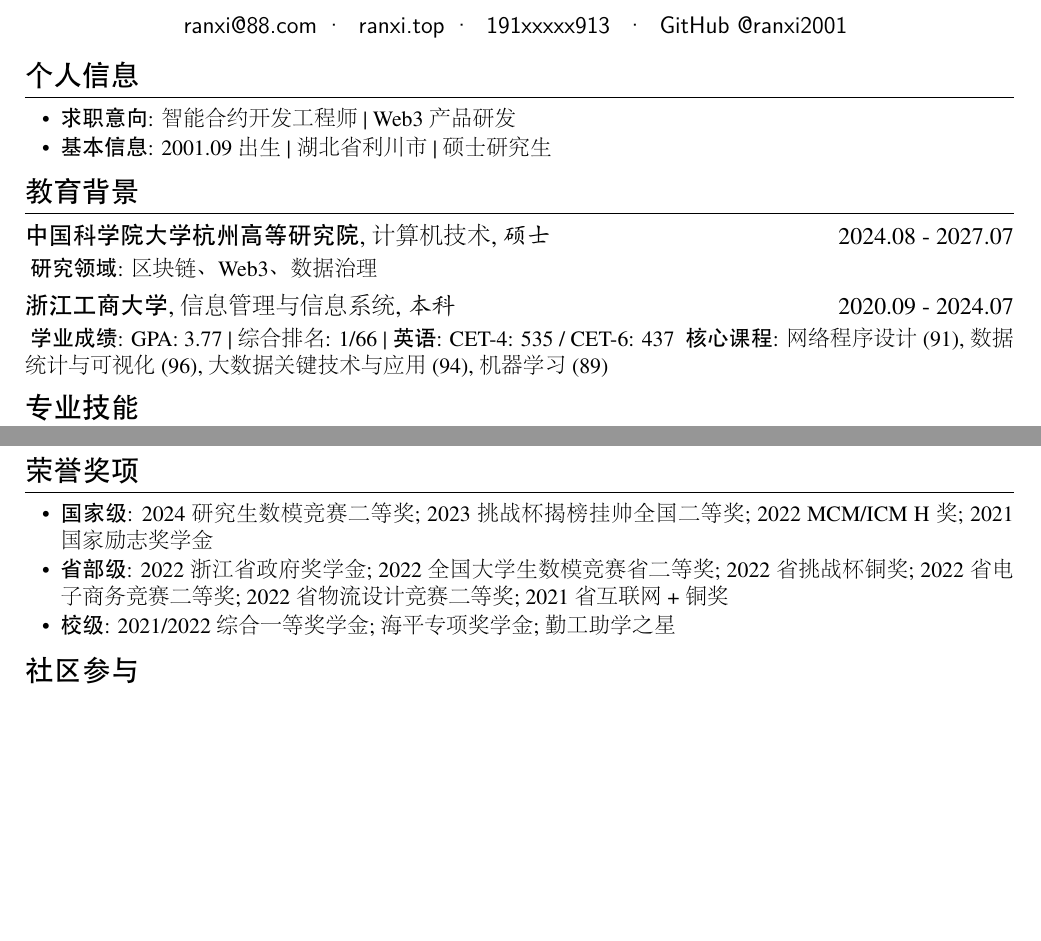
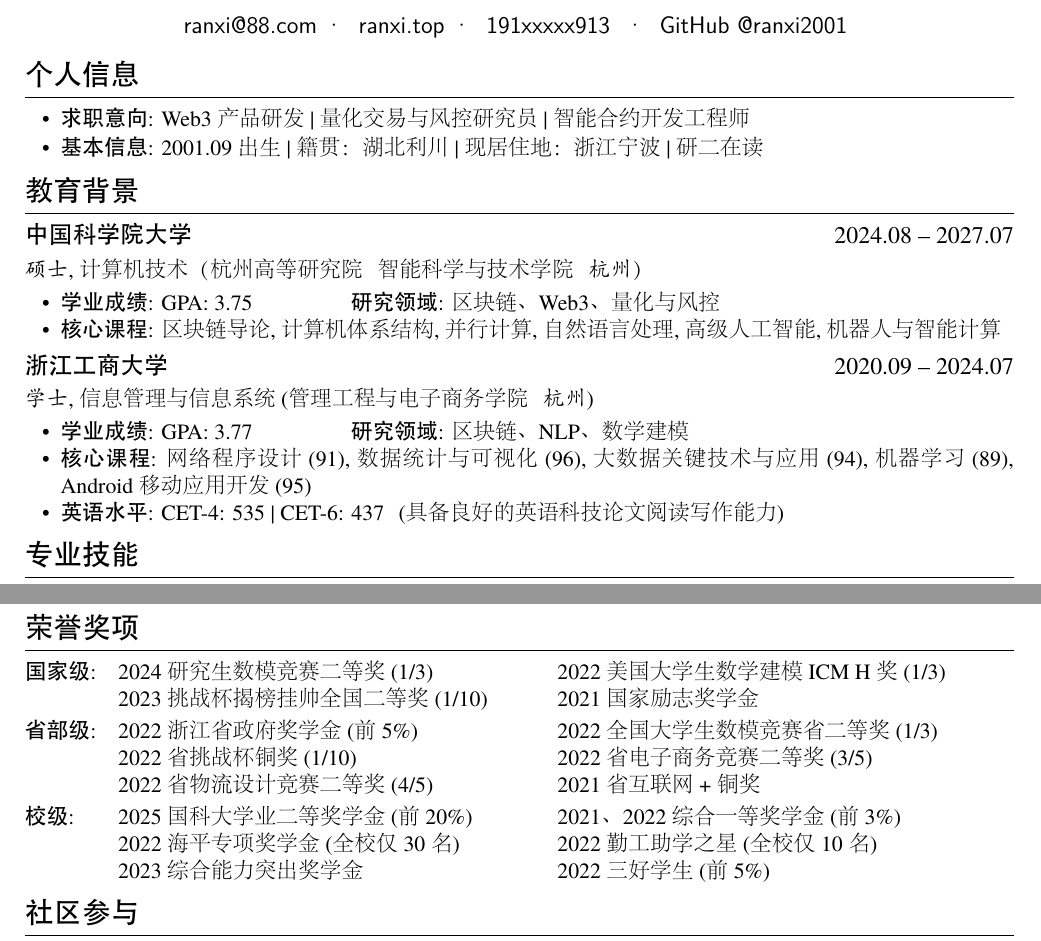
Before and after one commit to ranxi2001/Homepage, a LaTeX CV (cv_cn/resume-zh_CN.tex): two parts of pages 1 and 2 of 2, joined at a grey line, cut so that both start at the same text, the shorter picture padded with empty space. The pictures show the PDF file cv_cn/resume-zh_CN.pdf that the author committed with the source.

Commit message:
feat: Add Chinese resume and its compilation artifacts.

```diff
--- a/cv_cn/resume-zh_CN.tex
+++ b/cv_cn/resume-zh_CN.tex
@@ -13,20 +14,29 @@
 
 \name{冉 熙}
 
-\contactInfo{ranxi@88.com}{ranxi.top}{191xxxxx913}{GitHub @ranxi2001}
+\contactInfo{\href{mailto:ranxi@88.com}{ranxi@88.com}}{\href{https://ranxi.top}{ranxi.top}}{191xxxxx913}{\href{https://github.com/ranxi2001}{GitHub @ranxi2001}}
 
 \section{个人信息}
 \begin{itemize}[parsep=0.2ex]
-  \item \textbf{求职意向}: 智能合约开发工程师 | Web3产品研发
-  \item \textbf{基本信息}: 2001.09出生 | 湖北省利川市 | 硕士研究生
+  \item \textbf{求职意向}: Web3产品研发 | 量化交易与风控研究员 | 智能合约开发工程师
+  \item \textbf{基本信息}: 2001.09出生 | 籍贯：湖北利川 | 现居住地：浙江宁波| 研二在读
 \end{itemize}
 
 \section{教育背景}
-\datedsubsection{\textbf{中国科学院大学杭州高等研究院}, 计算机技术, \textit{硕士}}{2024.08 - 2027.07}
-\ \textbf{研究领域}: 区块链、Web3、数据治理
-\datedsubsection{\textbf{浙江工商大学}, 信息管理与信息系统, \textit{本科}}{2020.09 - 2024.07}
-\ \textbf{学业成绩}: GPA: 3.77 | 综合排名: 1/66 | \textbf{英语}: CET-4: 535 / CET-6: 437
-\ \textbf{核心课程}: 网络程序设计(91), 数据统计与可视化(96), 大数据关键技术与应用(94), 机器学习(89)
+\datedsubsection{\textbf{中国科学院大学}}{2024.08 -- 2027.07}
+\textit{硕士}, 计算机技术 （杭州高等研究院 \, 智能科学与技术学院 \, \textit{杭州}）
+\begin{itemize}
+  \item \textbf{学业成绩}: GPA: 3.75 \hspace{4em} \textbf{研究领域}: 区块链、Web3、量化与风控
+  \item \textbf{核心课程}: 区块链导论, 计算机体系结构, 并行计算, 自然语言处理, 高级人工智能, 机器人与智能计算
+\end{itemize}
+
+\datedsubsection{\textbf{浙江工商大学}}{2020.09 -- 2024.07}
+\textit{学士}, 信息管理与信息系统 (管理工程与电子商务学院 \, \textit{杭州})
+\begin{itemize}
+  \item \textbf{学业成绩}: GPA: 3.77 \hspace{4em} \textbf{研究领域}: 区块链、NLP、数学建模
+  \item \textbf{核心课程}: 网络程序设计(91), 数据统计与可视化(96), 大数据关键技术与应用(94), 机器学习(89), Android移动应用开发(95)
+  \item \textbf{英语水平}: CET-4: 535 | CET-6: 437 \, (具备良好的英语科技论文阅读写作能力)
+\end{itemize}
 
 \section{专业技能}
 \begin{itemize}[parsep=0.2ex]
@@ -92,11 +102,16 @@
 \end{itemize}
 
 \section{荣誉奖项}
-\begin{itemize}[parsep=0.2ex]
-  \item \textbf{国家级}: 2024研究生数模竞赛二等奖; 2023挑战杯揭榜挂帅全国二等奖; 2022 MCM/ICM H奖; 2021国家励志奖学金
-  \item \textbf{省部级}: 2022浙江省政府奖学金; 2022全国大学生数模竞赛省二等奖; 2022省挑战杯铜奖; 2022省电子商务竞赛二等奖; 2022省物流设计竞赛二等奖; 2021省互联网+铜奖
-  \item \textbf{校级}: 2021/2022综合一等奖学金; 海平专项奖学金; 勤工助学之星
-\end{itemize}
+\begin{tabular}{@{}l@{\hspace{1em}}p{0.42\textwidth}p{0.42\textwidth}}
+\textbf{国家级}: & 2024研究生数模竞赛二等奖 (1/3) & 2022 美国大学生数学建模 ICM H奖 (1/3) \\
+                 & 2023挑战杯揭榜挂帅全国二等奖 (1/10) & 2021国家励志奖学金 \\[0.5ex]
+\textbf{省部级}: & 2022浙江省政府奖学金 (前5\%) & 2022全国大学生数模竞赛省二等奖 (1/3) \\
+                 & 2022省挑战杯铜奖 (1/10) & 2022省电子商务竞赛二等奖 (3/5) \\
+                 & 2022省物流设计竞赛二等奖 (4/5) & 2021省互联网+铜奖 \\[0.5ex]
+\textbf{校级}:   & 2025国科大学业二等奖学金 (前20\%) & 2021、2022综合一等奖学金 (前3\%) \\
+                 & 2022海平专项奖学金 (全校仅30名) & 2022勤工助学之星 (全校仅10名) \\
+                 & 2023综合能力突出奖学金 & 2022三好学生 (前5\%)
+\end{tabular}
 
 \section{社区参与}
 \begin{itemize}[parsep=0.2ex]
```
Also changed, not shown: cv_cn/cv_content.md (+9 -8 lines), cv_cn/resume-zh_CN.pdf, cv_cn/resume-zh_CN.tex (1 more changed lines), 2 other files.
